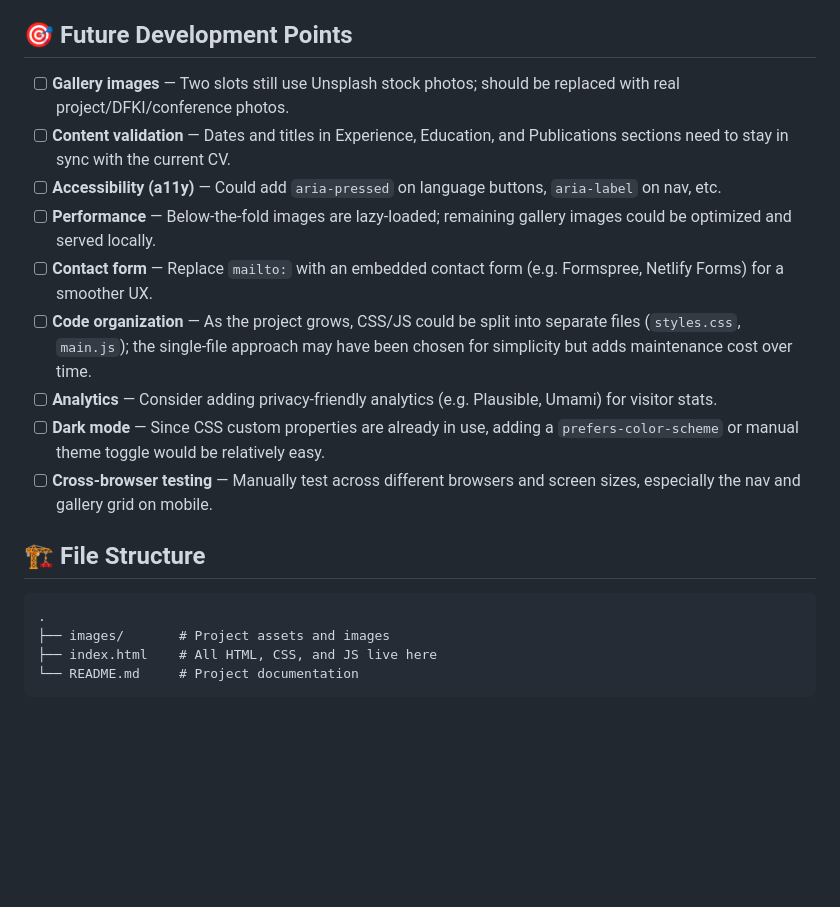
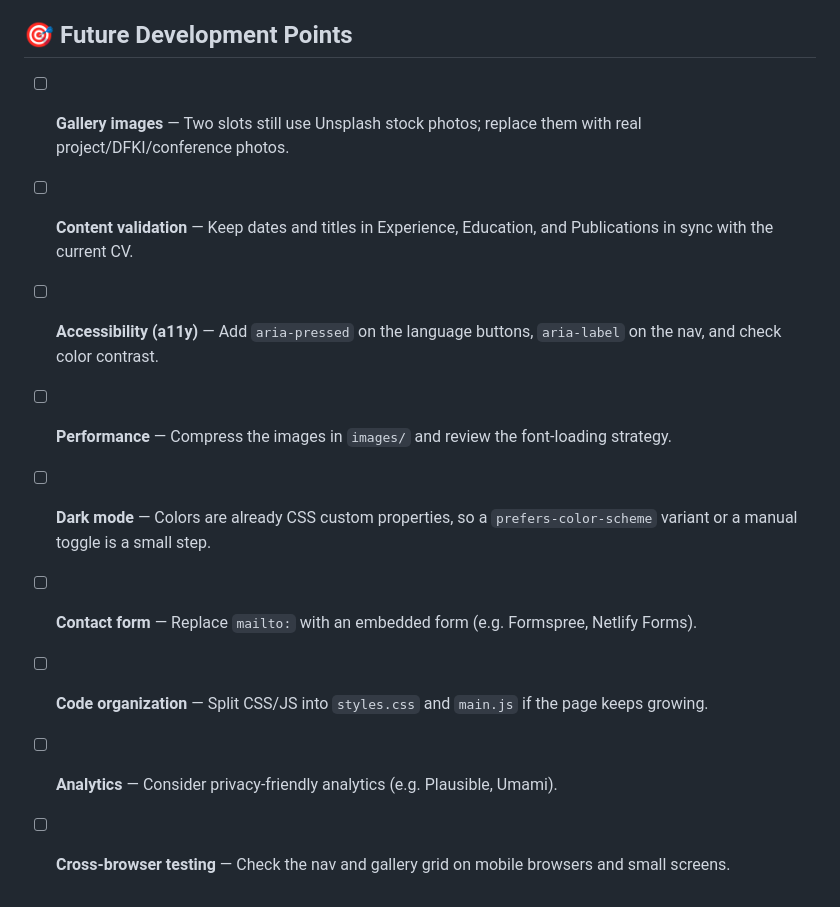
Before and after one commit to utkuakinci/website, a Markdown page: README.md, the part around one of its changes. Rendered like a GitHub page; blank space fills up the shorter version.

````diff
--- a/README.md
+++ b/README.md
@@ -40,20 +71,12 @@ Can be deployed directly to any static hosting service such as GitHub Pages, Net
 
 ## 🎯 Future Development Points
 
-- [ ] **Gallery images** — Two slots still use Unsplash stock photos; should be replaced with real project/DFKI/conference photos.
-- [ ] **Content validation** — Dates and titles in Experience, Education, and Publications sections need to stay in sync with the current CV.
-- [ ] **Accessibility (a11y)** — Could add `aria-pressed` on language buttons, `aria-label` on nav, etc.
-- [ ] **Performance** — Below-the-fold images are lazy-loaded; remaining gallery images could be optimized and served locally.
-- [ ] **Contact form** — Replace `mailto:` with an embedded contact form (e.g. Formspree, Netlify Forms) for a smoother UX.
-- [ ] **Code organization** — As the project grows, CSS/JS could be split into separate files (`styles.css`, `main.js`); the single-file approach may have been chosen for simplicity but adds maintenance cost over time.
-- [ ] **Analytics** — Consider adding privacy-friendly analytics (e.g. Plausible, Umami) for visitor stats.
-- [ ] **Dark mode** — Since CSS custom properties are already in use, adding a `prefers-color-scheme` or manual theme toggle would be relatively easy.
-- [ ] **Cross-browser testing** — Manually test across different browsers and screen sizes, especially the nav and gallery grid on mobile.
-
-## 🏗️ File Structure
-```
-.
-├── images/       # Project assets and images
-├── index.html    # All HTML, CSS, and JS live here
-└── README.md     # Project documentation
-```
+- [ ] **Gallery images** — Two slots still use Unsplash stock photos; replace them with real project/DFKI/conference photos.
+- [ ] **Content validation** — Keep dates and titles in Experience, Education, and Publications in sync with the current CV.
+- [ ] **Accessibility (a11y)** — Add `aria-pressed` on the language buttons, `aria-label` on the nav, and check color contrast.
+- [ ] **Performance** — Compress the images in `images/` and review the font-loading strategy.
+- [ ] **Dark mode** — Colors are already CSS custom properties, so a `prefers-color-scheme` variant or a manual toggle is a small step.
+- [ ] **Contact form** — Replace `mailto:` with an embedded form (e.g. Formspree, Netlify Forms).
+- [ ] **Code organization** — Split CSS/JS into `styles.css` and `main.js` if the page keeps growing.
+- [ ] **Analytics** — Consider privacy-friendly analytics (e.g. Plausible, Umami).
+- [ ] **Cross-browser testing** — Check the nav and gallery grid on mobile browsers and small screens.
````
Also changed, not shown: other parts of README.md (+48 -17 lines).
